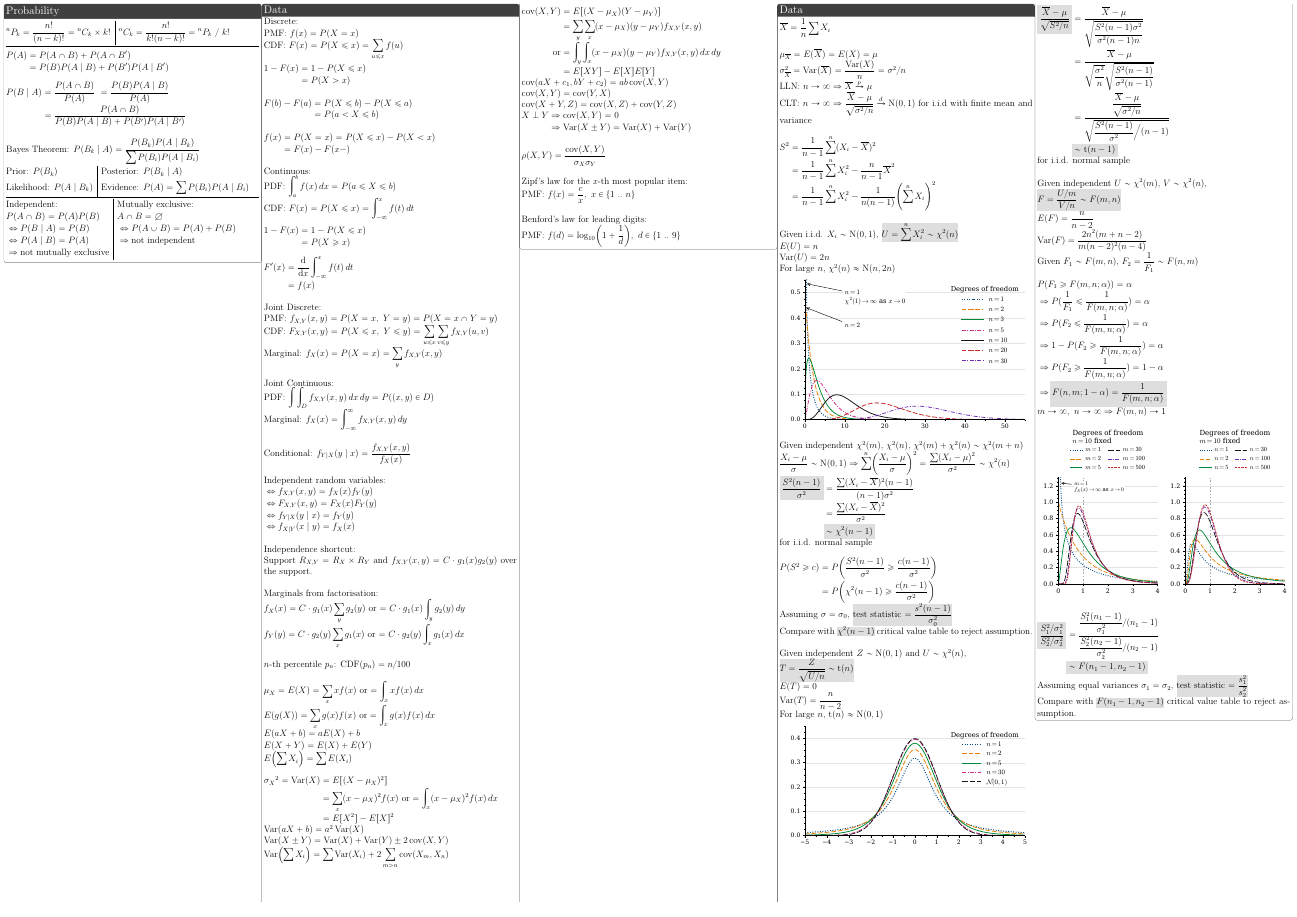
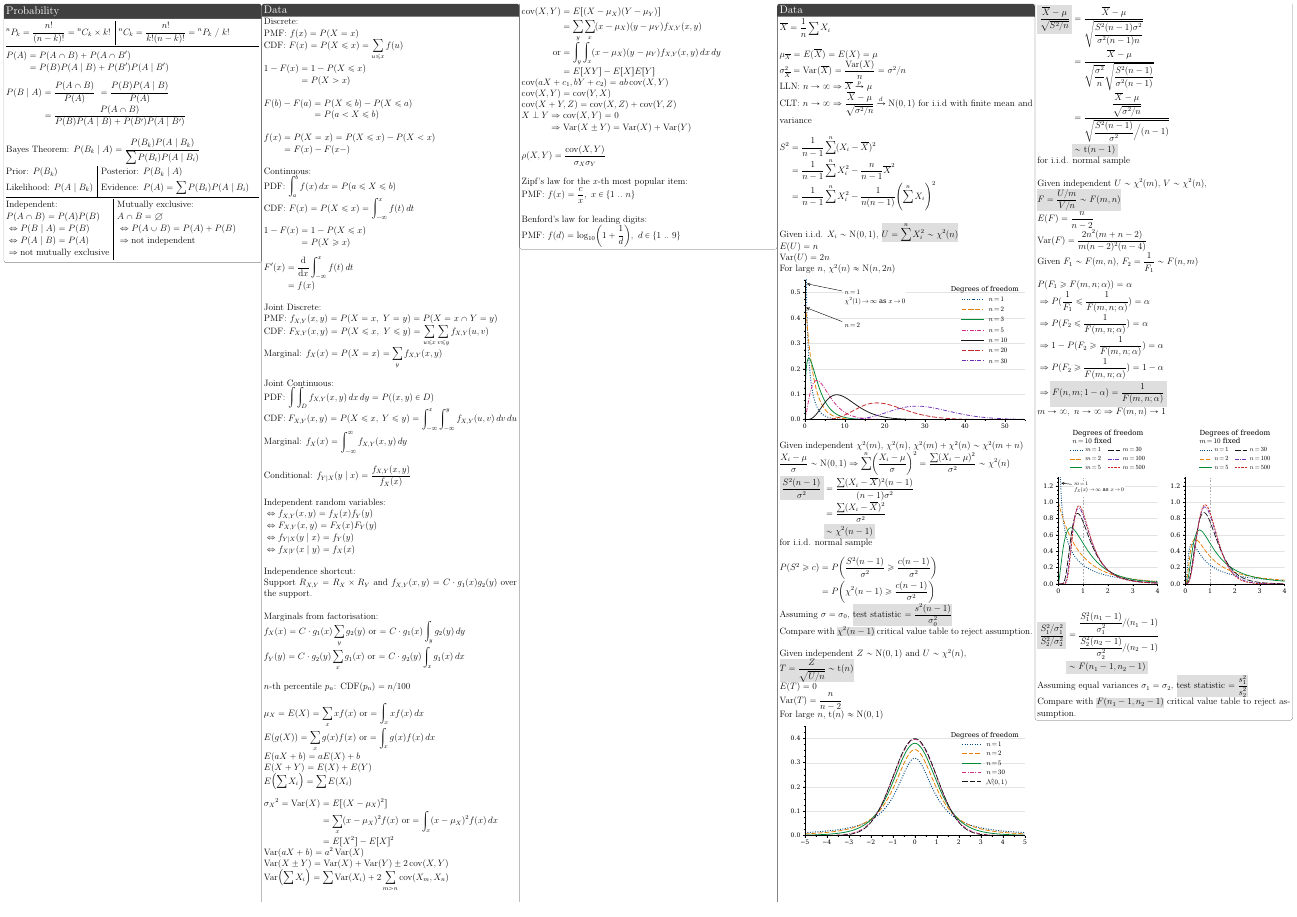
Before and after one commit to disnussoc/st2334-cheatsheets, a LaTeX document (b.tex): page 1 of 2. Compiled offline with pdfLaTeX.

Commit message:
Joint cont cdf

```diff
--- a/b.tex
+++ b/b.tex
@@ -196,6 +196,7 @@
 		\vspace{\baselineskip}
 		Joint Continuous: \\
 		PDF: $\displaystyle\int\int_D f_{X, Y}(x, y)\dd{x}\dd{y} = P((x, y) \in D)$ \\
+		CDF: $F_{X, Y}(x, y) = P(X \leq x,\ Y \leq y) = \displaystyle\int_{-\infty}^{x}\int_{-\infty}^{y} f_{X, Y}(u, v)\dd{v}\dd{u}$ \\
 		Marginal: $f_X(x) = \displaystyle\int_{-\infty}^{\infty}f_{X, Y}(x, y)\dd{y}$
 
 		\vspace{\baselineskip}
```
